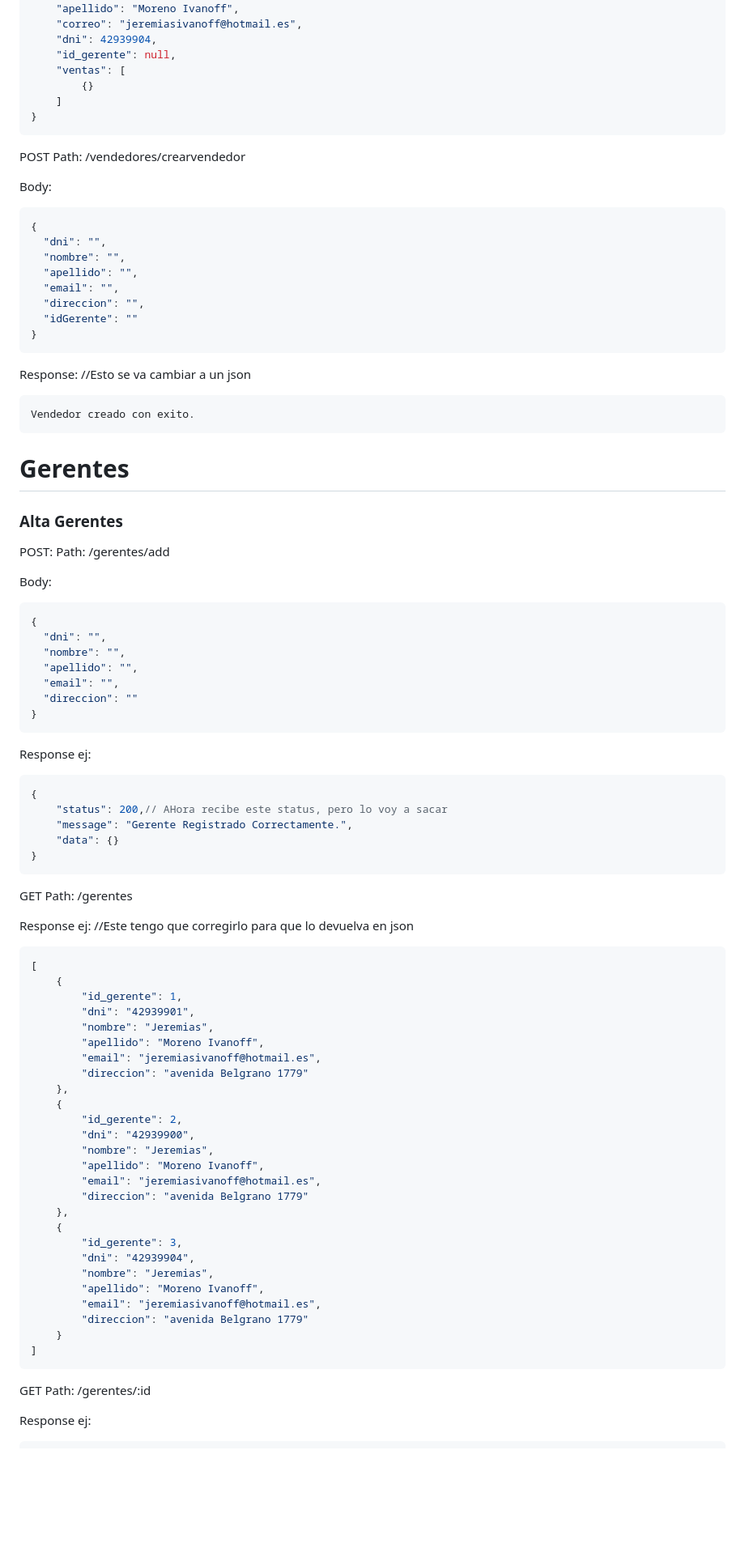
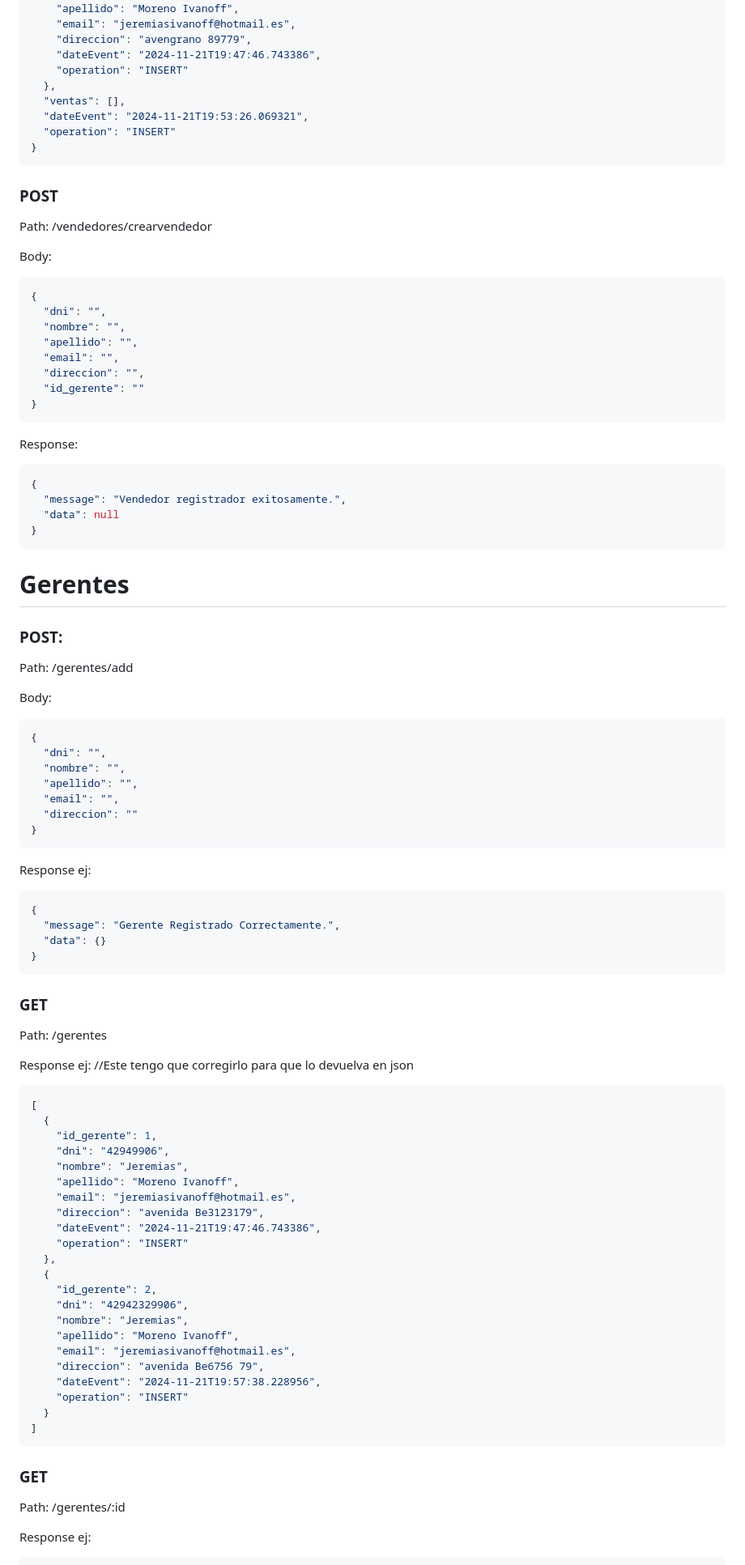
Before and after one commit to lucasacci/adminBackend, a Markdown page: README.md, the part around one of its changes. Shown at 81% size. Drawn GitHub-style; blank space fills up the shorter version.

````diff
--- a/README.md
+++ b/README.md
@@ -127,15 +179,17 @@ Response:
     "nombre": "Jeremias",
     "apellido": "Moreno Ivanoff",
-    "correo": "jeremiasivanoff@hotmail.es",
-    "dni": 42939904,
-    "id_gerente": null,
-    "ventas": [
-        {}
-    ]
+    "email": "jeremiasivanoff@hotmail.es",
+    "direccion": "avengrano 89779",
+    "dateEvent": "2024-11-21T19:47:46.743386",
+    "operation": "INSERT"
+  },
+  "ventas": [],
+  "dateEvent": "2024-11-21T19:53:26.069321",
+  "operation": "INSERT"
 }
 ```
 
-POST
+### POST
 Path: /vendedores/crearvendedor
 
 Body:
@@ -146,19 +200,21 @@ Body:
   "apellido": "",
   "email": "",
   "direccion": "",
-  "idGerente": ""
+  "id_gerente": ""
 }
 ```
 
-Response: //Esto se va cambiar a un json
+Response:
 ```json
-Vendedor creado con exito.
+{
+  "message": "Vendedor registrador exitosamente.",
+  "data": null
+}
 ```
 
 # Gerentes
-### Alta Gerentes
 
-POST:
+### POST:
 Path: /gerentes/add
 
 Body:
@@ -175,46 +231,41 @@ Body:
 Response ej:
 ```json
 {
-    "status": 200,// AHora recibe este status, pero lo voy a sacar
-    "message": "Gerente Registrado Correctamente.",
-    "data": {}
+  "message": "Gerente Registrado Correctamente.",
+  "data": {}
 }
 ```
 
-GET
+### GET
 Path: /gerentes
 
 Response ej: //Este tengo que corregirlo para que lo devuelva en json
 ```json
 [
-    {
-        "id_gerente": 1,
-        "dni": "42939901",
-        "nombre": "Jeremias",
-        "apellido": "Moreno Ivanoff",
-        "email": "jeremiasivanoff@hotmail.es",
-        "direccion": "avenida Belgrano 1779"
-    },
-    {
-        "id_gerente": 2,
-        "dni": "42939900",
-        "nombre": "Jeremias",
-        "apellido": "Moreno Ivanoff",
-        "email": "jeremiasivanoff@hotmail.es",
-        "direccion": "avenida Belgrano 1779"
-    },
-    {
-        "id_gerente": 3,
-        "dni": "42939904",
-        "nombre": "Jeremias",
-        "apellido": "Moreno Ivanoff",
-        "email": "jeremiasivanoff@hotmail.es",
-        "direccion": "avenida Belgrano 1779"
-    }
+  {
+    "id_gerente": 1,
+    "dni": "42949906",
+    "nombre": "Jeremias",
+    "apellido": "Moreno Ivanoff",
+    "email": "jeremiasivanoff@hotmail.es",
+    "direccion": "avenida Be3123179",
+    "dateEvent": "2024-11-21T19:47:46.743386",
+    "operation": "INSERT"
+  },
+  {
+    "id_gerente": 2,
+    "dni": "42942329906",
+    "nombre": "Jeremias",
+    "apellido": "Moreno Ivanoff",
+    "email": "jeremiasivanoff@hotmail.es",
+    "direccion": "avenida Be6756 79",
+    "dateEvent": "2024-11-21T19:57:38.228956",
+    "operation": "INSERT"
+  }
 ]
 ```
 
-GET
+### GET
 Path: /gerentes/:id
 
 Response ej:
````
Also changed, not shown: other parts of README.md (+241 -79 lines).
